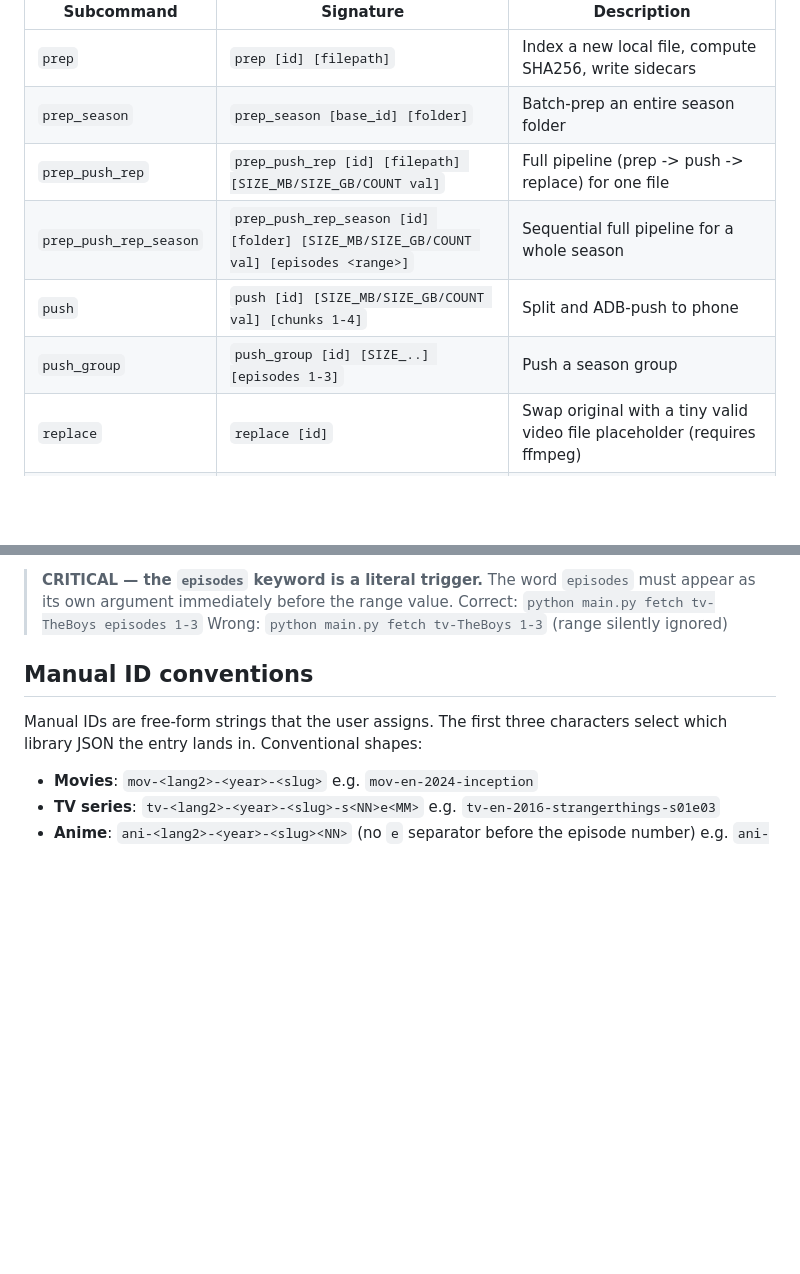
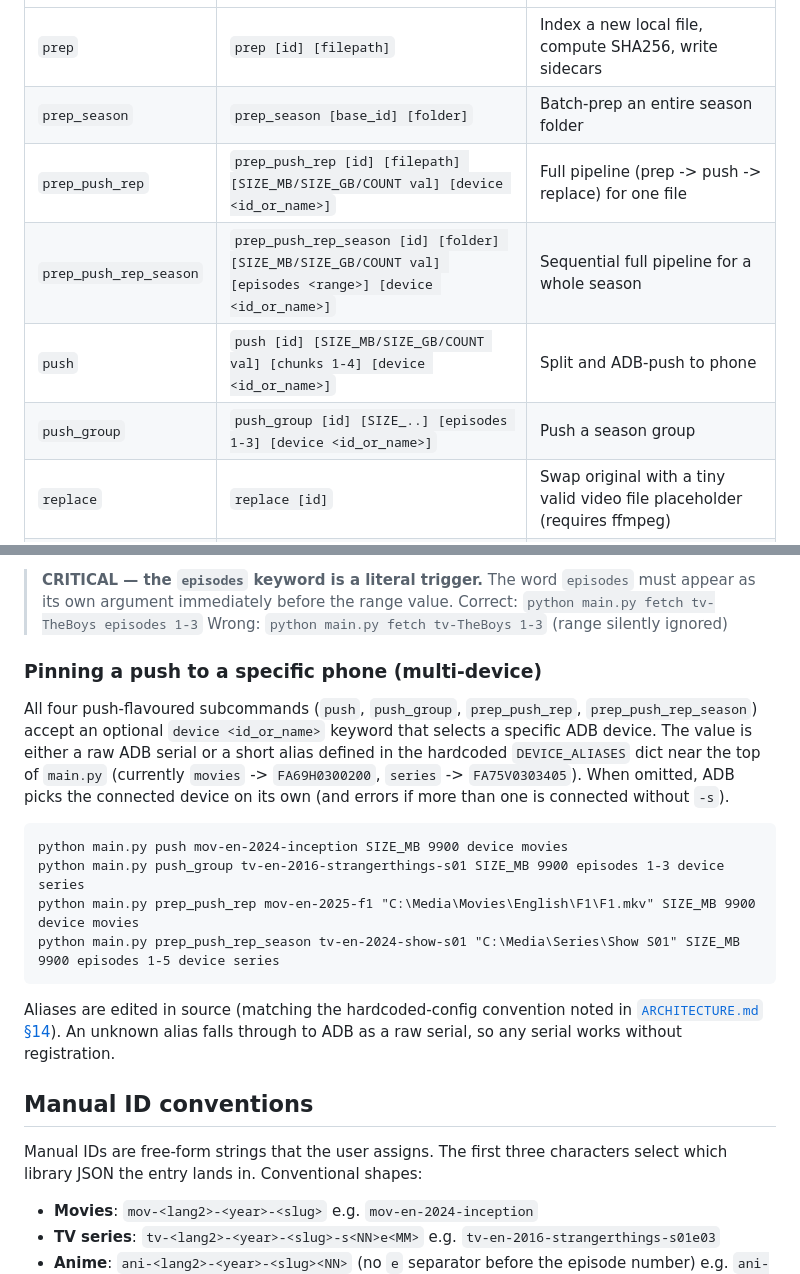
Before and after one commit to harinathsrinivas/MediaVault, a Markdown page: README.md, 2 parts joined by grey strips. Rendered like a GitHub page; blank space fills up the shorter version.

````diff
--- a/README.md
+++ b/README.md
@@ -97,10 +97,10 @@ help text and no `--help` flag; this table is the reference.
 |---|---|---|
 | `prep` | `prep [id] [filepath]` | Index a new local file, compute SHA256, write sidecars |
 | `prep_season` | `prep_season [base_id] [folder]` | Batch-prep an entire season folder |
-| `prep_push_rep` | `prep_push_rep [id] [filepath] [SIZE_MB/SIZE_GB/COUNT val]` | Full pipeline (prep -> push -> replace) for one file |
-| `prep_push_rep_season` | `prep_push_rep_season [id] [folder] [SIZE_MB/SIZE_GB/COUNT val] [episodes <range>]` | Sequential full pipeline for a whole season |
-| `push` | `push [id] [SIZE_MB/SIZE_GB/COUNT val] [chunks 1-4]` | Split and ADB-push to phone |
-| `push_group` | `push_group [id] [SIZE_..] [episodes 1-3]` | Push a season group |
+| `prep_push_rep` | `prep_push_rep [id] [filepath] [SIZE_MB/SIZE_GB/COUNT val] [device <id_or_name>]` | Full pipeline (prep -> push -> replace) for one file |
+| `prep_push_rep_season` | `prep_push_rep_season [id] [folder] [SIZE_MB/SIZE_GB/COUNT val] [episodes <range>] [device <id_or_name>]` | Sequential full pipeline for a whole season |
+| `push` | `push [id] [SIZE_MB/SIZE_GB/COUNT val] [chunks 1-4] [device <id_or_name>]` | Split and ADB-push to phone |
+| `push_group` | `push_group [id] [SIZE_..] [episodes 1-3] [device <id_or_name>]` | Push a season group |
 | `replace` | `replace [id]` | Swap original with a tiny valid video file placeholder (requires ffmpeg) |
 | `replace_group` | `replace_group [id]` | Replace a season group |
 | `repair_dummies` | `repair_dummies [id_prefix]` | Regenerate any archived-entry dummy on disk to the current 10 KB video spec (idempotent — re-runs are safe) |
@@ -131,6 +131,27 @@ python mainfetch.py fetch <id> [episodes <range>]
 > range value.
 > Correct: `python main.py fetch tv-TheBoys episodes 1-3`
 > Wrong:   `python main.py fetch tv-TheBoys 1-3` (range silently ignored)
+
+### Pinning a push to a specific phone (multi-device)
+
+All four push-flavoured subcommands (`push`, `push_group`, `prep_push_rep`,
+`prep_push_rep_season`) accept an optional `device <id_or_name>` keyword that
+selects a specific ADB device. The value is either a raw ADB serial or a
+short alias defined in the hardcoded `DEVICE_ALIASES` dict near the top of
+`main.py` (currently `movies` -> `FA69H0300200`, `series` -> `FA75V0303405`).
+When omitted, ADB picks the connected device on its own (and errors if more
+than one is connected without `-s`).
+
+```
+python main.py push mov-en-2024-inception SIZE_MB 9900 device movies
+python main.py push_group tv-en-2016-strangerthings-s01 SIZE_MB 9900 episodes 1-3 device series
+python main.py prep_push_rep mov-en-2025-f1 "C:\Media\Movies\English\F1\F1.mkv" SIZE_MB 9900 device movies
+python main.py prep_push_rep_season tv-en-2024-show-s01 "C:\Media\Series\Show S01" SIZE_MB 9900 episodes 1-5 device series
+```
+
+Aliases are edited in source (matching the hardcoded-config convention noted
+in [`ARCHITECTURE.md` §14](ARCHITECTURE.md)). An unknown alias falls through
+to ADB as a raw serial, so any serial works without registration.
 
 ## Manual ID conventions
 
````
Also changed, not shown: ARCHITECTURE.md (+22 -7 lines), STATUS.md (+8 -0 lines).
